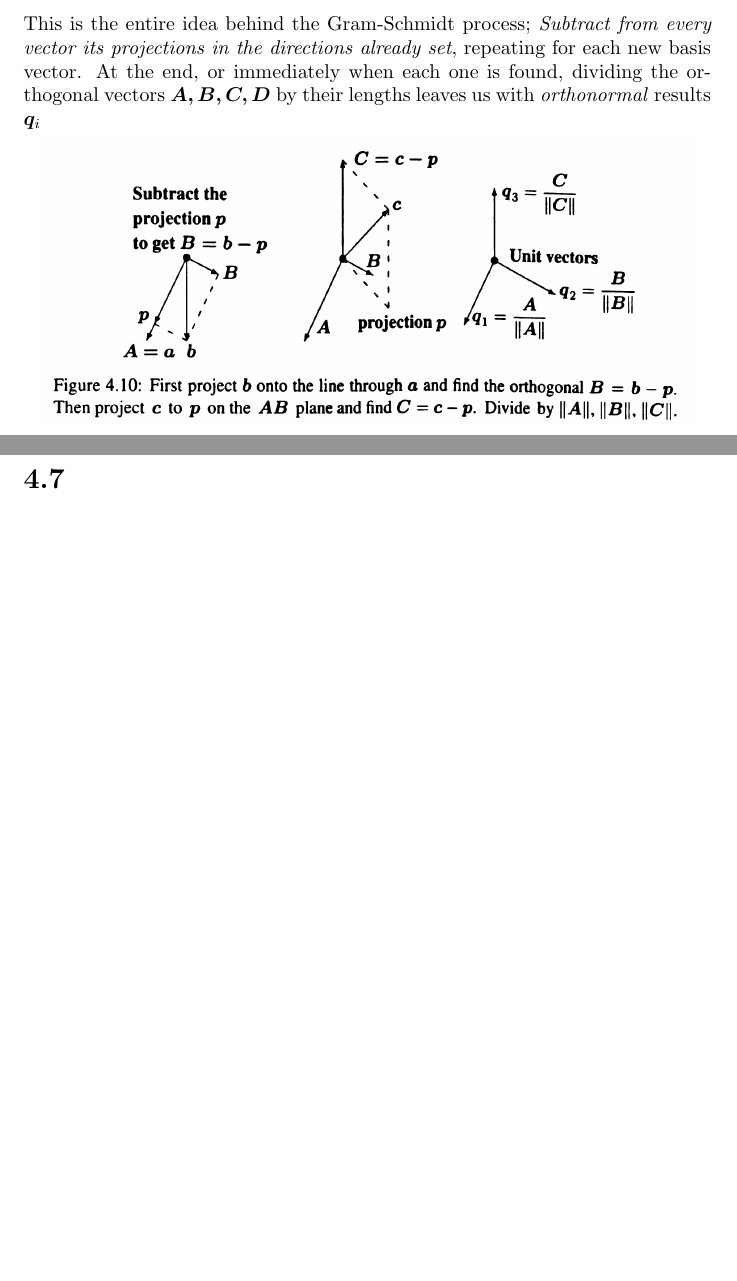
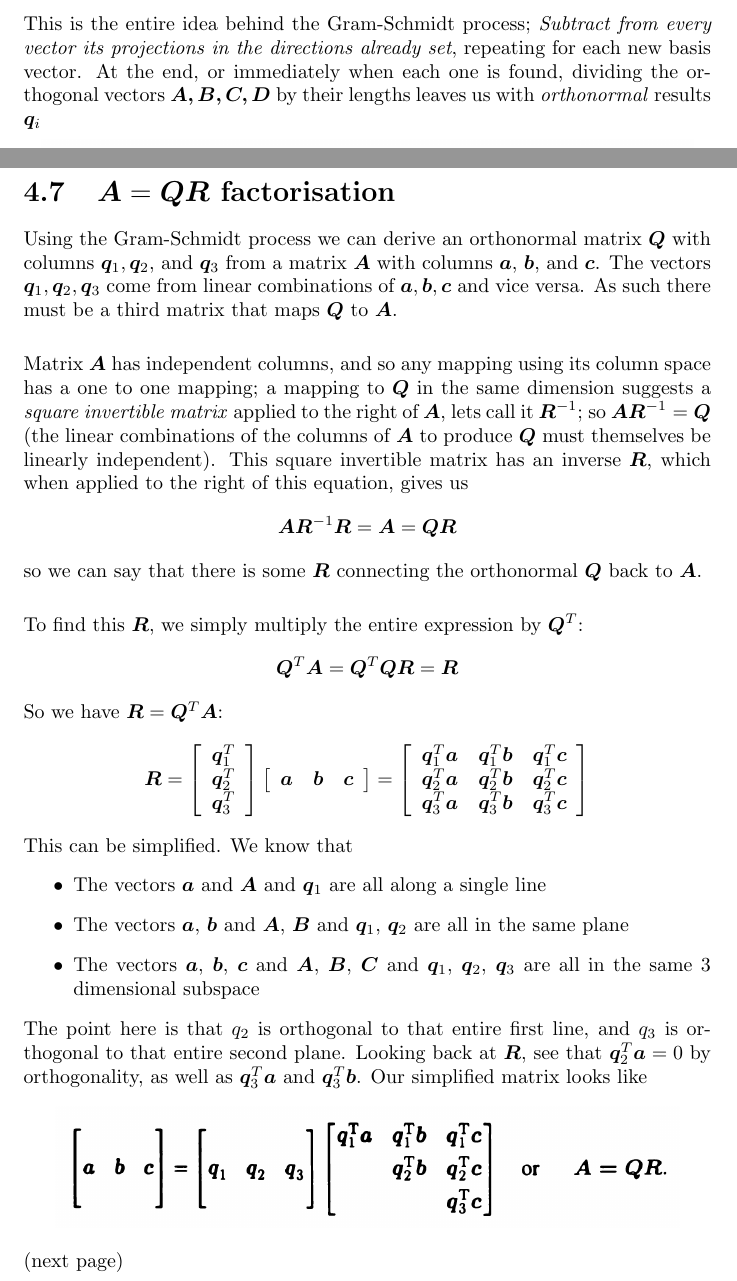
Before and after one commit to pigmaster96/mathtex, a LaTeX document (wiki/linalg/strang/strang.tex): two parts of pages 47 and 48 of 50 before the commit and two parts of pages 47 and 48 of 51 after it, joined at a grey line, cut so that both start at the same text, the shorter picture padded with empty space. Compiled offline with pdfLaTeX.

Commit message:
A=CR half

```diff
--- a/wiki/linalg/strang/strang.tex
+++ b/wiki/linalg/strang/strang.tex
@@ -1340,4 +1340,46 @@ $\bm q_i$
 \end{center}
 \newpage
 
-\section{}
+\section{$\bm A=\bm{QR}$ factorisation}
+Using the Gram-Schmidt process we can derive an orthonormal matrix $\bm Q$ with columns $\bm q_1,\bm q_2,$ and $\bm q_3$ from a matrix $\bm A$ with columns
+$\bm a$, $\bm b$, and $\bm c$. The vectors $\bm q_1,\bm q_2,\bm q_3$ come from linear combinations of $\bm a,\bm b,\bm c$ and vice versa. As such there must be a third matrix
+that maps $\bm Q$ to $\bm A$.\\
+\vspace{1mm}\\
+Matrix $\bm A$ has independent columns, and so any mapping using its column space has a one to one mapping; a mapping to $\bm Q$ in the same
+dimension suggests a \textit{square invertible matrix} applied to the right of $\bm A$, lets call it $\bm R^{-1}$; so $\bm{AR}^{-1}=\bm Q$ (the linear combinations of the
+columns of $\bm A$ to produce $\bm Q$ must themselves be linearly independent). This square
+invertible matrix has an inverse $\bm R$, which when applied to the right of this equation, gives us
+\begin{equation*}
+\bm{AR}^{-1}\bm R=\bm A=\bm Q\bm R
+\end{equation*}
+so we can say that there is some $\bm R$ connecting the orthonormal $\bm Q$ back to $\bm A$.\\
+\vspace{1mm}\\
+To find this $\bm R$, we simply multiply the entire expression by $\bm Q^T$:
+\begin{equation*}
+\bm Q^T\bm A=\bm Q^T\bm{QR}=\bm R
+\end{equation*}
+So we have $\bm R=\bm Q^T\bm A$:
+\begin{equation*}
+\bm R=\left[\begin{array}{c}
+\bm q_1^T\\\bm q_2^T\\\bm q_3^T
+\end{array}\right]\left[
+\begin{array}{ccc}
+\bm a&\bm b&\bm c\end{array}\right]=\left[\begin{array}{ccc}
+\bm q_1^T\bm a&\bm q_1^T\bm b&\bm q_1^T\bm c\\
+\bm q_2^T\bm a&\bm q_2^T\bm b&\bm q_2^T\bm c\\
+\bm q_3^T\bm a&\bm q_3^T\bm b&\bm q_3^T\bm c
+\end{array}\right]
+\end{equation*}
+This can be simplified. We know that
+\begin{itemize}
+\item The vectors $\bm a$ and $\bm A$ and $\bm q_1$ are all along a single line
+\item The vectors $\bm a$, $\bm b$ and $\bm A$, $\bm B$ and $\bm q_1$, $\bm q_2$ are all in the same plane
+\item The vectors $\bm a$, $\bm b$, $\bm c$ and $\bm A$, $\bm B$, $\bm C$ and $\bm q_1$, $\bm q_2$, $\bm q_3$ are all in the same 3 dimensional subspace
+\end{itemize}
+The point here is that $q_2$ is orthogonal to that entire first line, and $q_3$ is orthogonal to that entire second plane. Looking back at $\bm R$, see that
+$\bm q_2^T\bm a=0$ by orthogonality, as well as
+$\bm q_3^T\bm a$ and $\bm q_3^T\bm b$. Our simplified matrix looks like
+\begin{center}
+\includegraphics[width=11cm]{90}
+\end{center}
+(next page)\newpage
```
Also changed, not shown: wiki/linalg/strang/images/90.png (added), wiki/linalg/strang/images/91.png (added), wiki/linalg/strang/strang.pdf, wiki/linalg/strang/strang.tex (14 more changed lines), 6 other files.
